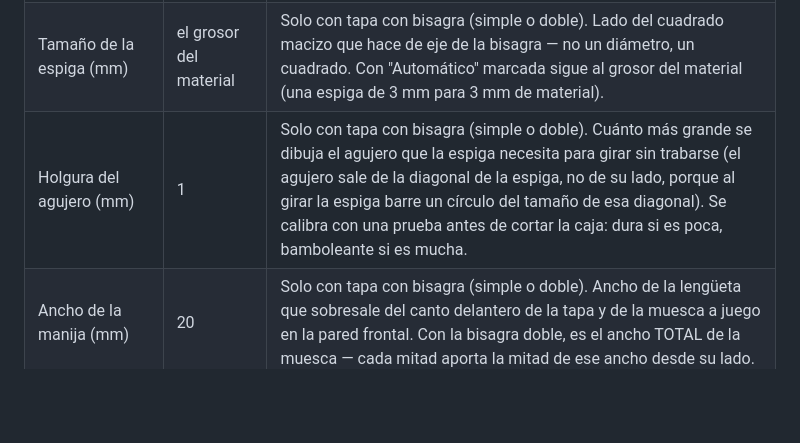
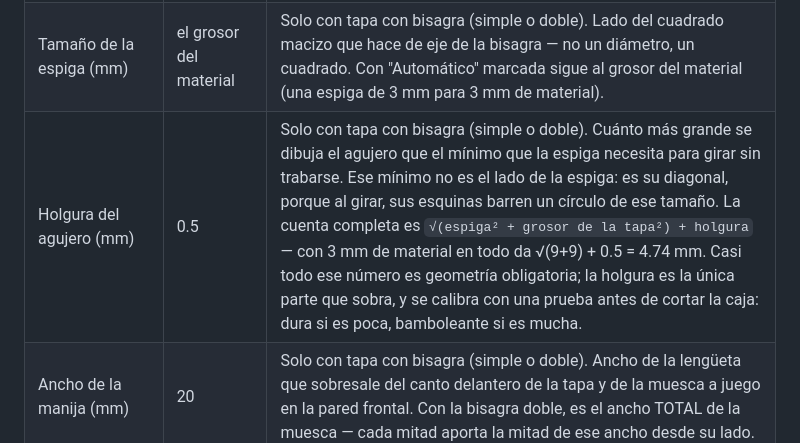
Before and after one commit to danmoren-repo/BoxMakerStudioKerf, a Markdown page: README.md, the part around the change. Rendered like a GitHub page; blank space fills up the shorter version.

Commit message:
docs: update hinge clearance default to 0.5 mm and explain diagonal math
Co-Authored-By: Claude Opus 5.5 <noreply@anthropic.com>

```diff
--- a/README.md
+++ b/README.md
@@ -30,7 +30,7 @@ Luego abre http://localhost:8000 en el navegador.
 | Diámetro de la perilla (mm) | 30 | Solo con tapa plana y "Agarradera" activada. Tamaño del domo que se agarra — no sigue ninguna fórmula, es a criterio. |
 | Ancho del agujero en cruz (mm) | 16 | Solo con tapa plana y "Agarradera" activada. Cuánto vástago atraviesa las dos capas de la tapa — tiene que quedar bastante más chico que el diámetro, para que el domo se apoye sobre la tapa sin pasar por el agujero. |
 | Tamaño de la espiga (mm) | el grosor del material | Solo con tapa con bisagra (simple o doble). Lado del cuadrado macizo que hace de eje de la bisagra — no un diámetro, un cuadrado. Con "Automático" marcada sigue al grosor del material (una espiga de 3 mm para 3 mm de material). |
-| Holgura del agujero (mm) | 1 | Solo con tapa con bisagra (simple o doble). Cuánto más grande se dibuja el agujero que la espiga necesita para girar sin trabarse (el agujero sale de la diagonal de la espiga, no de su lado, porque al girar la espiga barre un círculo del tamaño de esa diagonal). Se calibra con una prueba antes de cortar la caja: dura si es poca, bamboleante si es mucha. |
+| Holgura del agujero (mm) | 0.5 | Solo con tapa con bisagra (simple o doble). Cuánto más grande se dibuja el agujero que el mínimo que la espiga necesita para girar sin trabarse. Ese mínimo no es el lado de la espiga: es su diagonal, porque al girar, sus esquinas barren un círculo de ese tamaño. La cuenta completa es `√(espiga² + grosor de la tapa²) + holgura` — con 3 mm de material en todo da √(9+9) + 0.5 = 4.74 mm. Casi todo ese número es geometría obligatoria; la holgura es la única parte que sobra, y se calibra con una prueba antes de cortar la caja: dura si es poca, bamboleante si es mucha. |
 | Ancho de la manija (mm) | 20 | Solo con tapa con bisagra (simple o doble). Ancho de la lengüeta que sobresale del canto delantero de la tapa y de la muesca a juego en la pared frontal. Con la bisagra doble, es el ancho TOTAL de la muesca — cada mitad aporta la mitad de ese ancho desde su lado. |
 | Profundidad de la manija (mm) | grosor + 5 | Solo con tapa con bisagra (simple o doble). Cuánto sobresale la lengüeta más allá del perímetro de la caja — crece con el grosor del material para que siempre quede cómoda de agarrar. Con "Automática" marcada sigue esa fórmula. |
 | Grosor de la tapa (mm) | el del material | Solo con tapa deslizante. Con la casilla "Igual que el material" marcada copia el grosor de las paredes. Desmárcala para una caja de 10 mm con tapa de 3, o una tapa de acrílico sobre caja de madera. |
```
